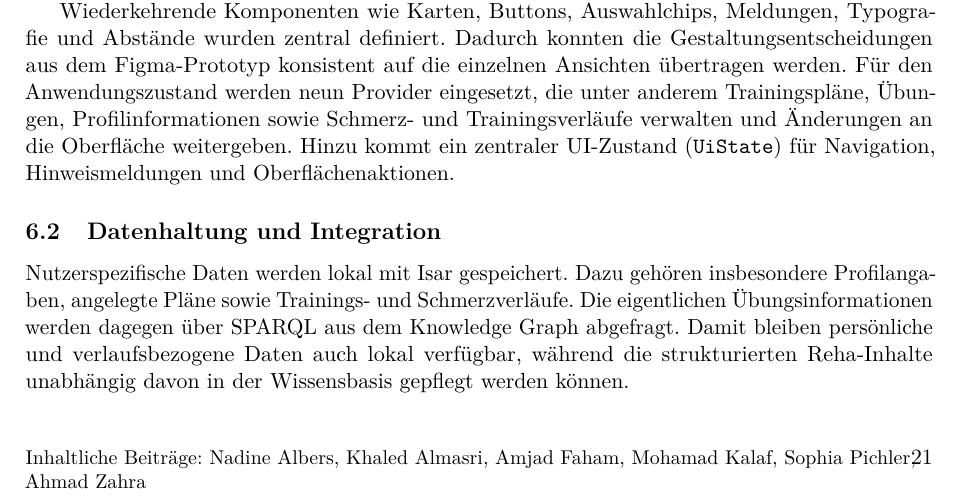
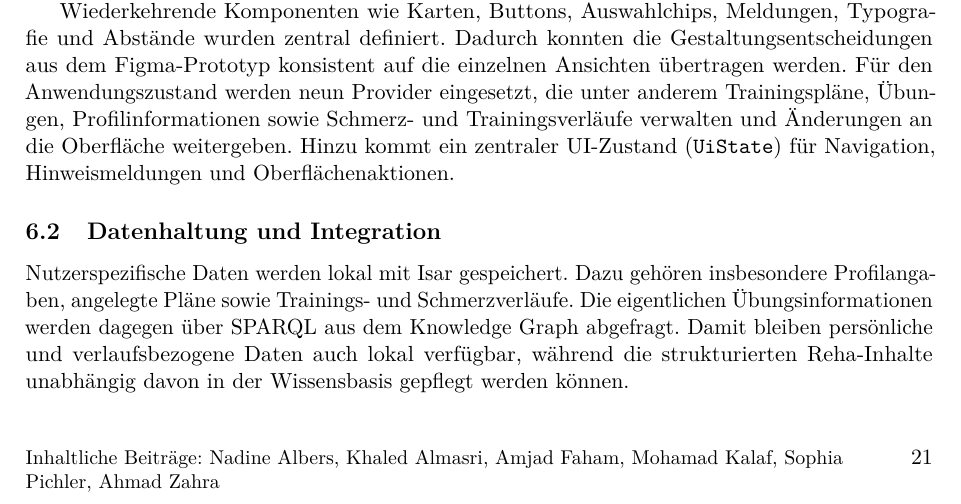
Before and after one commit to ljunruh/rehab, a LaTeX document (docs/report/report_bachelorprojekt_rehab.tex): part of page 26 of 56, cut so that both start at the same text. Compiled offline with pdfLaTeX.

Commit message:
Bericht: PDF aktualisieren und Verzeichnisse sowie Fusszeilen korrigieren

```diff
--- a/docs/report/report_bachelorprojekt_rehab.tex
+++ b/docs/report/report_bachelorprojekt_rehab.tex
@@ -60,7 +60,7 @@
 % Befehl, um Namen für eine Seite festzulegen
 \newcommand{\fusszeile}[2]{\expandafter\def\csname fusszeile-#1\endcsname{#2}}
 
-\fancyfoot[L]{\small\ifcsname fusszeile-\thepage\endcsname\expandafter\ifx\csname fusszeile-\thepage\endcsname\empty\else Inhaltliche Beiträge: \csname fusszeile-\thepage\endcsname\fi\fi}
+\fancyfoot[L]{\parbox[t]{\dimexpr\textwidth-1cm\relax}{\raggedright\small\ifcsname fusszeile-\thepage\endcsname\expandafter\ifx\csname fusszeile-\thepage\endcsname\empty\else Inhaltliche Beiträge: \csname fusszeile-\thepage\endcsname\fi\fi}}
 \fancyfoot[R]{\thepage}
 
 % ===== Hier für jede Seite die Namen eintragen =====
```
Also changed, not shown: docs/report/report_bachelorprojekt_rehab.pdf, 3 other files.
